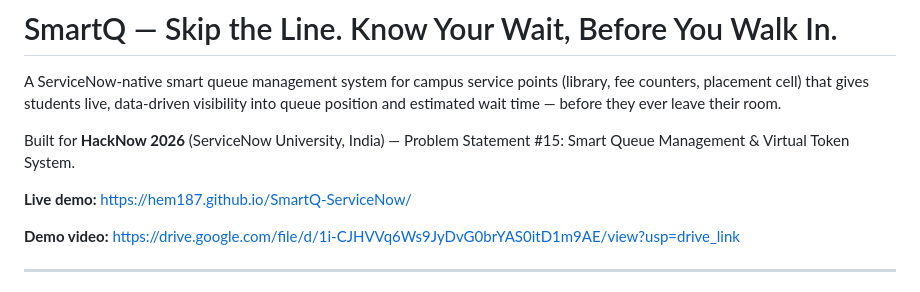
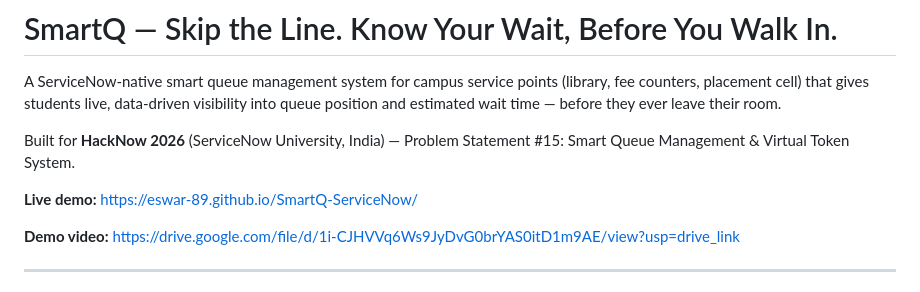
Before and after one commit to Eswar-89/SmartQ-ServiceNow, a Markdown page: README.md, the part around one of its changes. GitHub-like rendering.

Commit message:
link change

```diff
--- a/README.md
+++ b/README.md
@@ -4,7 +4,7 @@ A ServiceNow-native smart queue management system for campus service points (lib
 
 Built for **HackNow 2026** (ServiceNow University, India) — Problem Statement #15: Smart Queue Management & Virtual Token System.
 
-**Live demo:** https://hem187.github.io/SmartQ-ServiceNow/
+**Live demo:** https://eswar-89.github.io/SmartQ-ServiceNow/
 
 **Demo video:** https://drive.google.com/file/d/1i-CJHVVq6Ws9JyDvG0brYAS0itD1m9AE/view?usp=drive_link
 
```
Also changed, not shown: other parts of README.md (+1 -0 lines).
